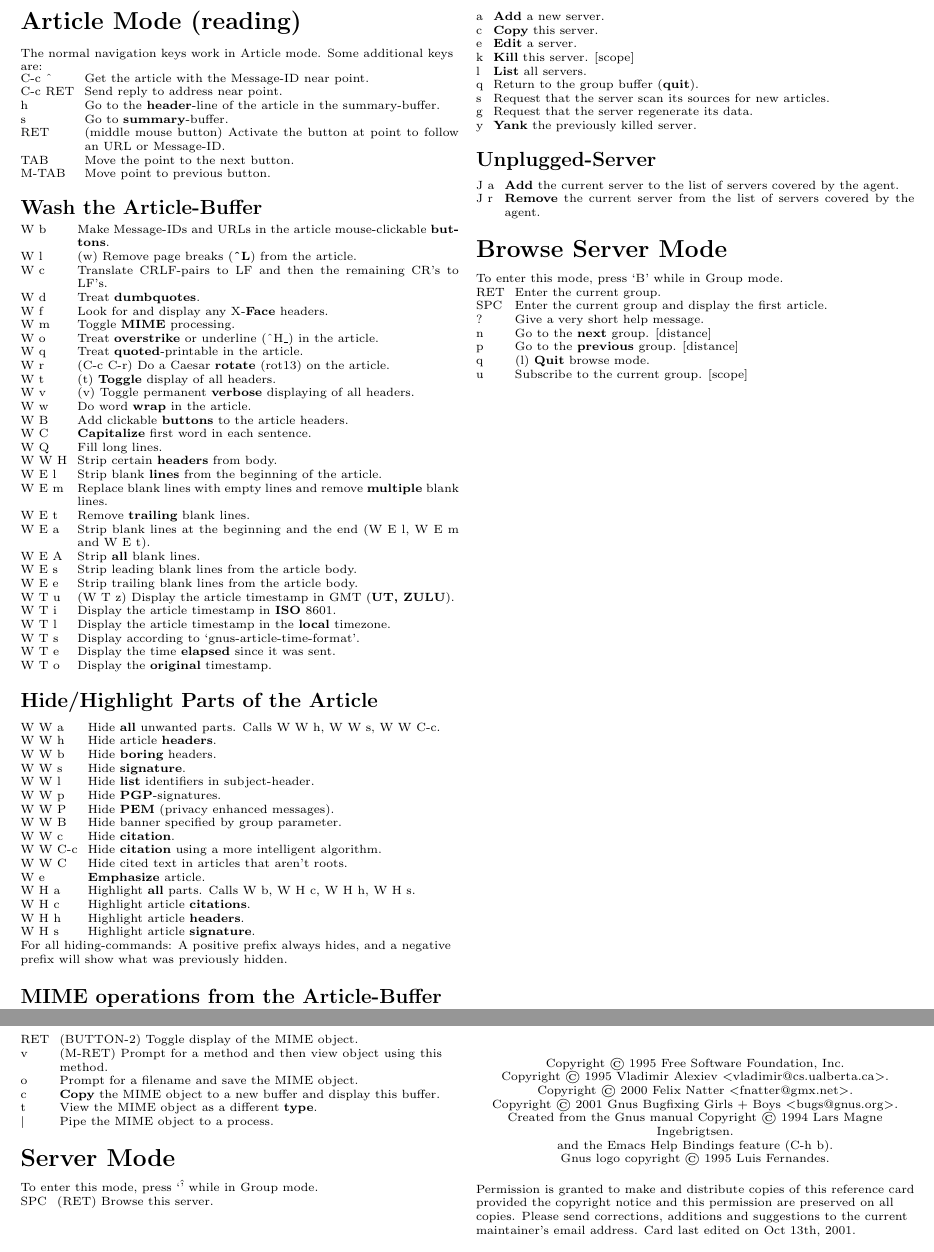
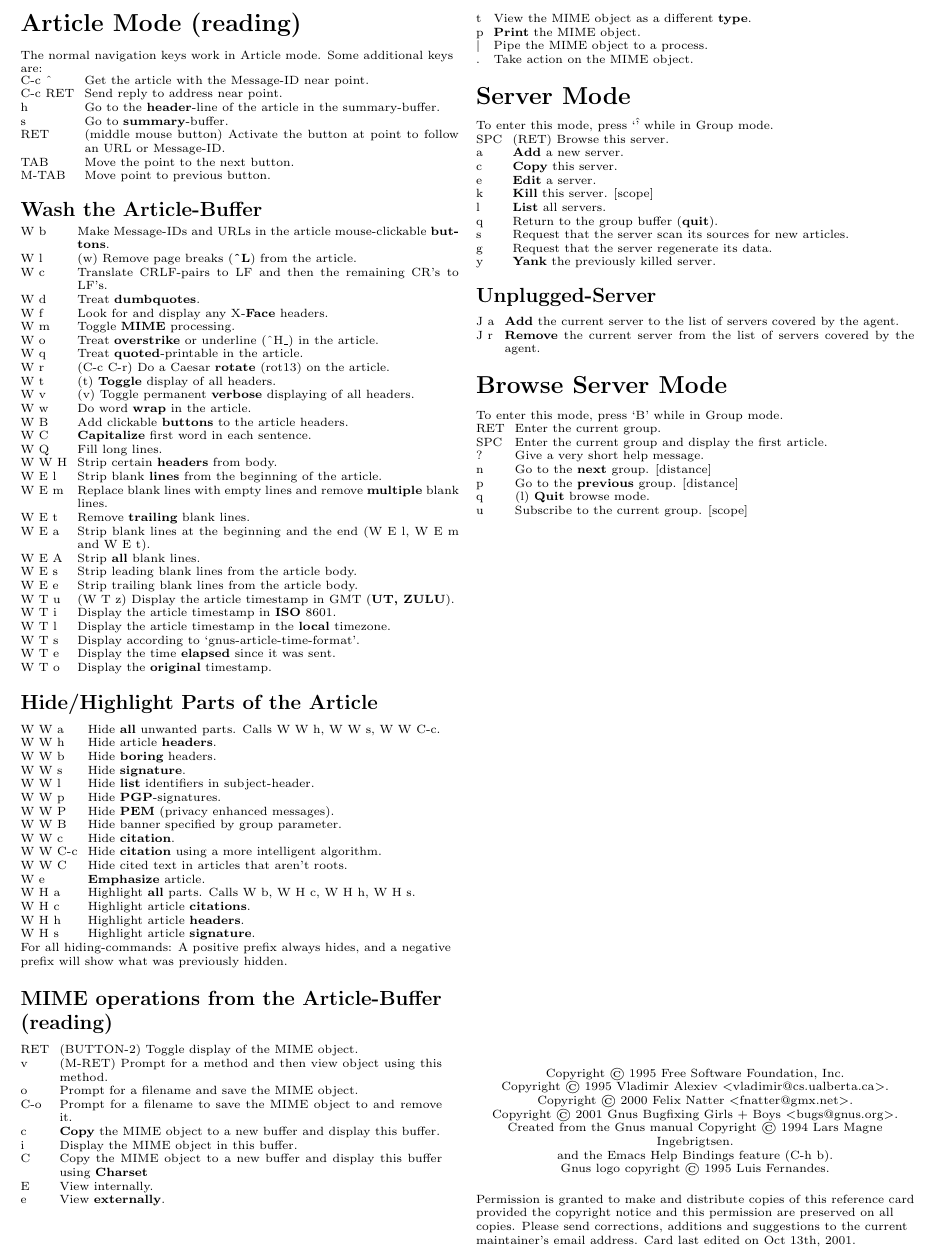
Before and after one commit to espenhw/gnus, a LaTeX document (texi/refcard.tex, which reads texi/gnusref.tex): two parts of page 5 of 5 before the commit and part of page 5 of 5 after it, the two joined at a grey line, cut so that both start at the same text. Compiled offline with pdfLaTeX.

Commit message:
* gnusref.tex (subsection*{Notes}): Update. 	From: Felix Natter <fnatter@gmx.net>

```diff
--- a/texi/gnusref.tex
+++ b/texi/gnusref.tex
@@ -617,9 +617,16 @@
         RET     & (BUTTON-2) Toggle display of the MIME object.\\
         v       & (M-RET) Prompt for a method and then view object using this method.\\
         o       & Prompt for a filename and save the MIME object.\\
+        C-o       & Prompt for a filename to save the MIME object to and remove it.\\
         c       & {\bf Copy} the MIME object to a new buffer and display this buffer.\\
+        i       & Display the MIME object in this buffer.\\
+        C       & Copy the MIME object to a new buffer and display this buffer using {\bf Charset} \\
+        E       & View internally. \\
+        e       & View {\bf externally}. \\
         t       & View the MIME object as a different {\bf type}.\\
+        p       & {\bf Print} the MIME object.\\
         $\mid$  & Pipe the MIME object to a process.\\
+        .       & Take action on the MIME object.\\
       \end{keys}
       }
     }
```
Also changed, not shown: 1 other file.
